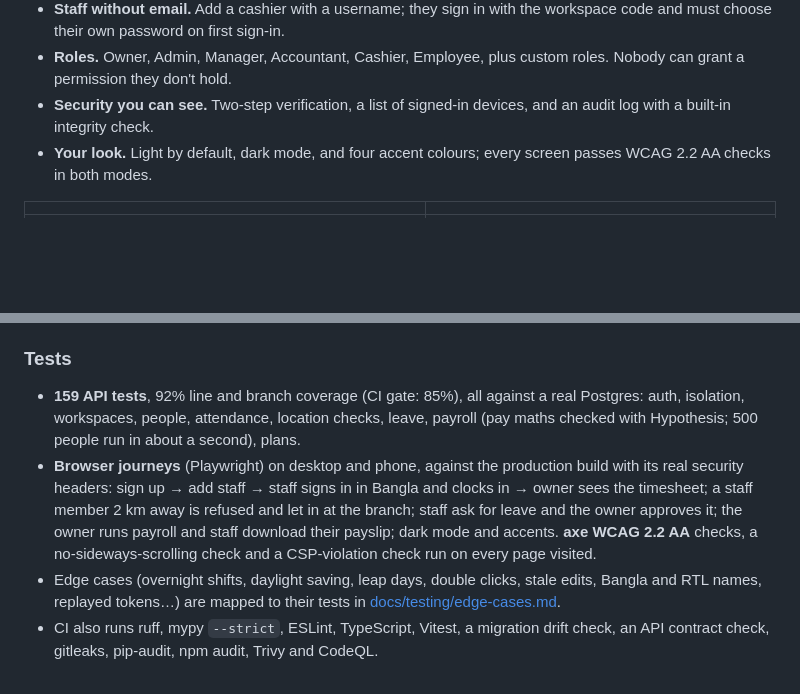
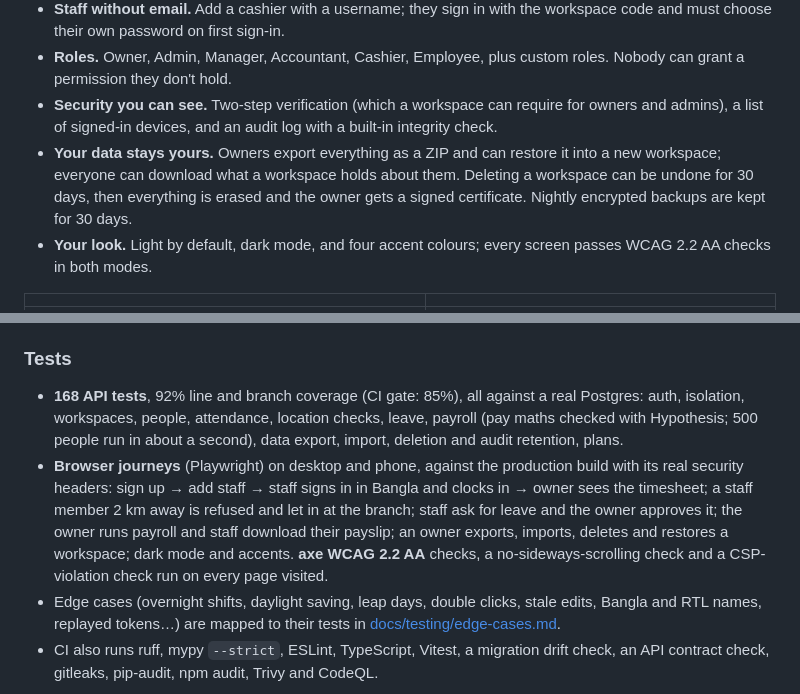
Before and after one commit to omikhan4901/companymgmt, a Markdown page: README.md, 2 parts joined by grey strips. Rendered like a GitHub page; blank space fills up the shorter version.

Commit message:
docs: M2 done: leave, payroll and data rights

```diff
--- a/README.md
+++ b/README.md
@@ -42,8 +42,13 @@ checked against each branch's location.
   code and must choose their own password on first sign-in.
 - **Roles.** Owner, Admin, Manager, Accountant, Cashier, Employee, plus custom roles.
   Nobody can grant a permission they don't hold.
-- **Security you can see.** Two-step verification, a list of signed-in devices, and an
-  audit log with a built-in integrity check.
+- **Security you can see.** Two-step verification (which a workspace can require for
+  owners and admins), a list of signed-in devices, and an audit log with a built-in
+  integrity check.
+- **Your data stays yours.** Owners export everything as a ZIP and can restore it into a
+  new workspace; everyone can download what a workspace holds about them. Deleting a
+  workspace can be undone for 30 days, then everything is erased and the owner gets a
+  signed certificate. Nightly encrypted backups are kept for 30 days.
 - **Your look.** Light by default, dark mode, and four accent colours; every screen
   passes WCAG 2.2 AA checks in both modes.
 
@@ -110,14 +115,15 @@ and evidence for each item: [docs/security/asvs-l2.md](docs/security/asvs-l2.md)
 
 ### Tests
 
-- **159 API tests**, 92% line and branch coverage (CI gate: 85%), all against a real
+- **168 API tests**, 92% line and branch coverage (CI gate: 85%), all against a real
   Postgres: auth, isolation, workspaces, people, attendance, location checks, leave,
-  payroll (pay maths checked with Hypothesis; 500 people run in about a second), plans.
+  payroll (pay maths checked with Hypothesis; 500 people run in about a second), data
+  export, import, deletion and audit retention, plans.
 - **Browser journeys** (Playwright) on desktop and phone, against the production build
   with its real security headers: sign up → add staff → staff signs in in Bangla and
   clocks in → owner sees the timesheet; a staff member 2 km away is refused and let in at
   the branch; staff ask for leave and the owner approves it; the owner runs payroll and staff
-  download their payslip; dark mode and accents. **axe WCAG 2.2 AA** checks, a no-sideways-scrolling
+  download their payslip; an owner exports, imports, deletes and restores a workspace; dark mode and accents. **axe WCAG 2.2 AA** checks, a no-sideways-scrolling
   check and a CSP-violation check run on every page visited.
 - Edge cases (overnight shifts, daylight saving, leap days, double clicks, stale edits,
   Bangla and RTL names, replayed tokens…) are mapped to their tests in
```
Also changed, not shown: docs/IMPLEMENTATION_PLAN.md (+4 -4 lines), docs/PROGRESS.md (+31 -15 lines).
